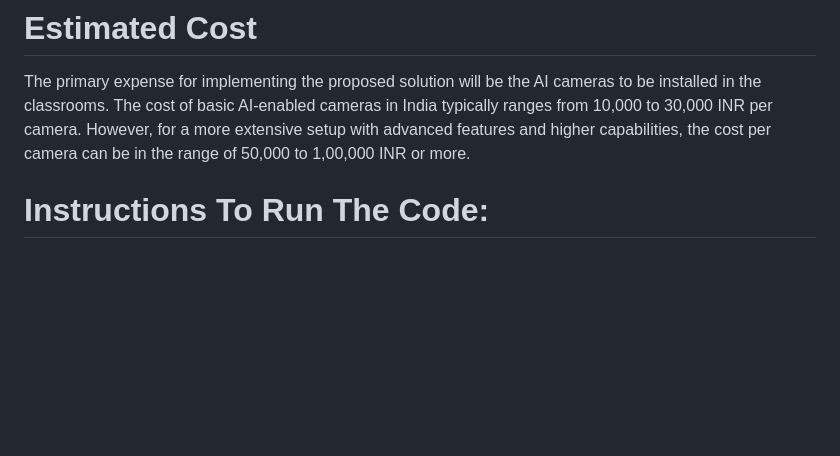
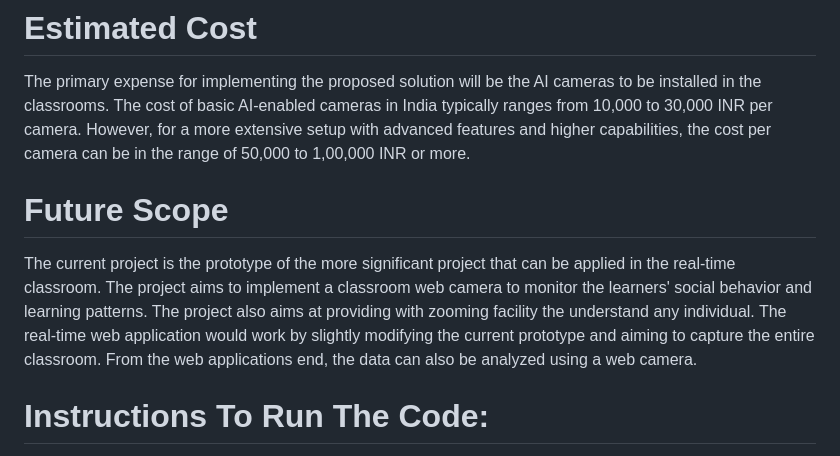
Before and after one commit to nemoNehaM/mindmentors, a Markdown page: README.md, the part around the change. GitHub-like rendering; blank space fills up the shorter version.

```diff
--- a/README.md
+++ b/README.md
@@ -94,6 +94,12 @@ https://github.com/nemoNehaM/mindmentors/assets/118044299/e7ee6a6b-c763-41c0-92c
 
 The primary expense for implementing the proposed solution will be the AI cameras to be installed in the classrooms. The cost of basic AI-enabled cameras in India typically ranges from 10,000 to 30,000 INR per camera. However, for a more extensive setup with advanced features and higher capabilities, the cost per camera can be in the range of 50,000 to 1,00,000 INR or more.
 
+# Future Scope
+
+The current project is the prototype of the more significant project that can be applied in the real-time classroom. The project aims to implement a classroom web camera to monitor the learners' social behavior and learning patterns.
+The project also aims at providing with zooming facility the understand any individual.
+The real-time web application would work by slightly modifying the current prototype and aiming to capture the entire classroom.
+From the web applications end, the data can also be analyzed using a web camera.
 
 # Instructions To Run The Code:
 
```
